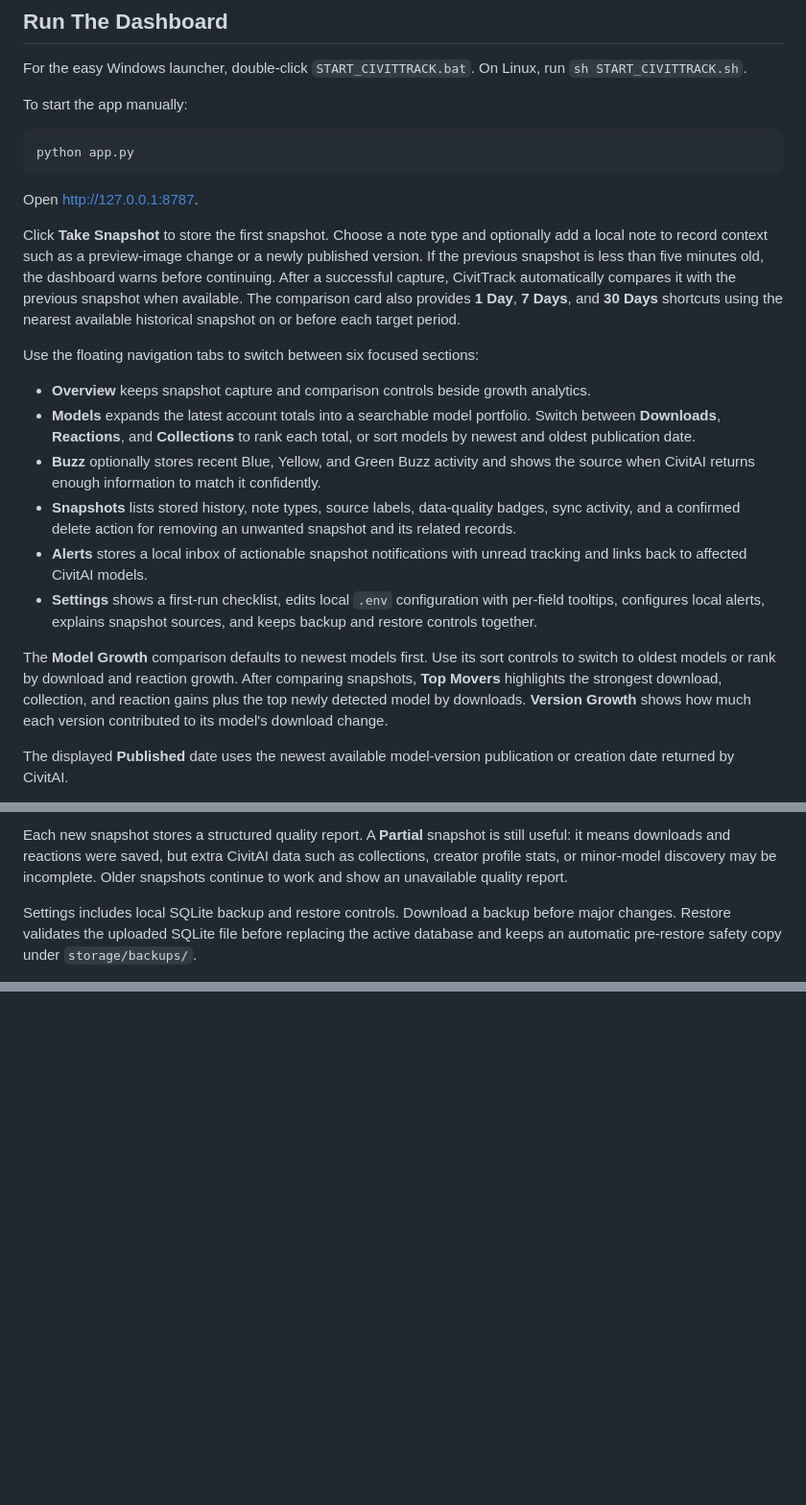
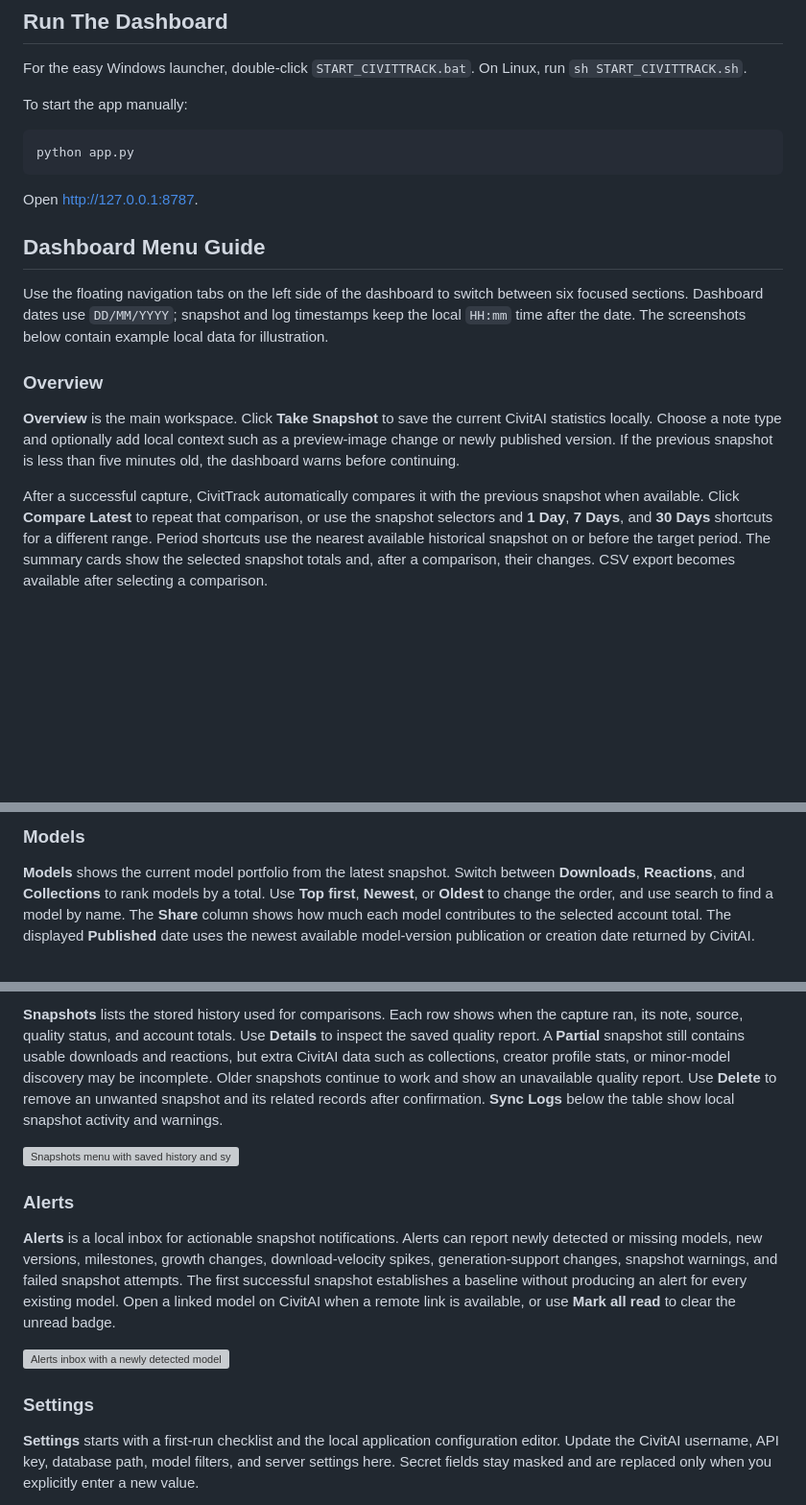
Before and after one commit to ZetsubouCode/CivitTrack, a Markdown page: README.md, 3 parts joined by grey strips. Shown at 96% size. Drawn GitHub-style; blank space fills up the shorter version; grey boxes are pictures that could not be loaded.

```diff
--- a/README.md
+++ b/README.md
@@ -94,18 +94,13 @@ python app.py
 
 Open [http://127.0.0.1:8787](http://127.0.0.1:8787).
 
-Click **Take Snapshot** to store the first snapshot. Choose a note type and optionally add a local note to record context such as a preview-image change or a newly published version. If the previous snapshot is less than five minutes old, the dashboard warns before continuing. After a successful capture, CivitTrack automatically compares it with the previous snapshot when available. The comparison card also provides **1 Day**, **7 Days**, and **30 Days** shortcuts using the nearest available historical snapshot on or before each target period.
+## Dashboard Menu Guide
 
-Use the floating navigation tabs to switch between six focused sections:
+Use the floating navigation tabs on the left side of the dashboard to switch between six focused sections. Dashboard dates use `DD/MM/YYYY`; snapshot and log timestamps keep the local `HH:mm` time after the date. The screenshots below contain example local data for illustration.
 
-- **Overview** keeps snapshot capture and comparison controls beside growth analytics.
-- **Models** expands the latest account totals into a searchable model portfolio. Switch between **Downloads**, **Reactions**, and **Collections** to rank each total, or sort models by newest and oldest publication date.
-- **Buzz** optionally stores recent Blue, Yellow, and Green Buzz activity and shows the source when CivitAI returns enough information to match it confidently.
-- **Snapshots** lists stored history, note types, source labels, data-quality badges, sync activity, and a confirmed delete action for removing an unwanted snapshot and its related records.
-- **Alerts** stores a local inbox of actionable snapshot notifications with unread tracking and links back to affected CivitAI models.
-- **Settings** shows a first-run checklist, edits local `.env` configuration with per-field tooltips, configures local alerts, explains snapshot sources, and keeps backup and restore controls together.
+### Overview
 
-The **Model Growth** comparison defaults to newest models first. Use its sort controls to switch to oldest models or rank by download and reaction growth. After comparing snapshots, **Top Movers** highlights the strongest download, collection, and reaction gains plus the top newly detected model by downloads. **Version Growth** shows how much each version contributed to its model's download change.
+**Overview** is the main workspace. Click **Take Snapshot** to save the current CivitAI statistics locally. Choose a note type and optionally add local context such as a preview-image change or newly published version. If the previous snapshot is less than five minutes old, the dashboard warns before continuing.
 
-The displayed **Published** date uses the newest available model-version publication or creation date returned by CivitAI.
+After a successful capture, CivitTrack automatically compares it with the previous snapshot when available. Click **Compare Latest** to repeat that comparison, or use the snapshot selectors and **1 Day**, **7 Days**, and **30 Days** shortcuts for a different range. Period shortcuts use the nearest available historical snapshot on or before the target period. The summary cards show the selected snapshot totals and, after a comparison, their changes. CSV export becomes available after selecting a comparison.
 
@@ -117,5 +112,5 @@ After each successful snapshot, CivitTrack checks the previous local history and
 
-Each new snapshot stores a structured quality report. A **Partial** snapshot is still useful: it means downloads and reactions were saved, but extra CivitAI data such as collections, creator profile stats, or minor-model discovery may be incomplete. Older snapshots continue to work and show an unavailable quality report.
+### Models
 
-Settings includes local SQLite backup and restore controls. Download a backup before major changes. Restore validates the uploaded SQLite file before replacing the active database and keeps an automatic pre-restore safety copy under `storage/backups/`.
+**Models** shows the current model portfolio from the latest snapshot. Switch between **Downloads**, **Reactions**, and **Collections** to rank models by a total. Use **Top first**, **Newest**, or **Oldest** to change the order, and use search to find a model by name. The **Share** column shows how much each model contributes to the selected account total. The displayed **Published** date uses the newest available model-version publication or creation date returned by CivitAI.
 
@@ -126,0 +135,14 @@ CivitTrack stores recent Buzz transactions locally and tries to match activity t
+**Snapshots** lists the stored history used for comparisons. Each row shows when the capture ran, its note, source, quality status, and account totals. Use **Details** to inspect the saved quality report. A **Partial** snapshot still contains usable downloads and reactions, but extra CivitAI data such as collections, creator profile stats, or minor-model discovery may be incomplete. Older snapshots continue to work and show an unavailable quality report. Use **Delete** to remove an unwanted snapshot and its related records after confirmation. **Sync Logs** below the table show local snapshot activity and warnings.
+
+![Snapshots menu with saved history and sync logs](docs/images/snapshots.png)
+
+### Alerts
+
+**Alerts** is a local inbox for actionable snapshot notifications. Alerts can report newly detected or missing models, new versions, milestones, growth changes, download-velocity spikes, generation-support changes, snapshot warnings, and failed snapshot attempts. The first successful snapshot establishes a baseline without producing an alert for every existing model. Open a linked model on CivitAI when a remote link is available, or use **Mark all read** to clear the unread badge.
+
+![Alerts inbox with a newly detected model](docs/images/alerts.png)
+
+### Settings
+
+**Settings** starts with a first-run checklist and the local application configuration editor. Update the CivitAI username, API key, database path, model filters, and server settings here. Secret fields stay masked and are replaced only when you explicitly enter a new value.
+
```
Also changed, not shown: other parts of README.md (+24 -6 lines).
